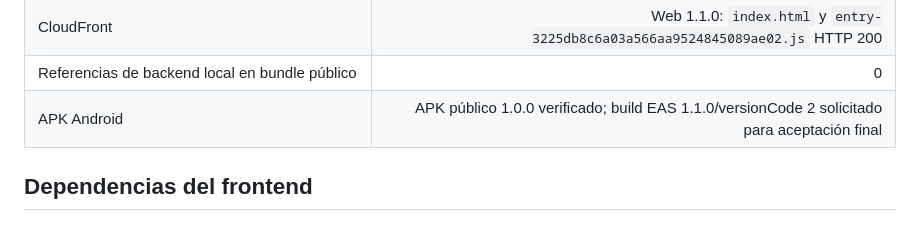
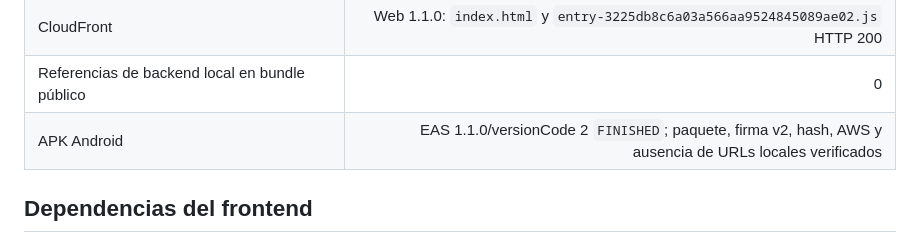
Before and after one commit to matezepam/app-daily-reminders, a Markdown page: docs/testing-evidence.md, the part around the change. GitHub-like rendering.

```diff
--- a/docs/testing-evidence.md
+++ b/docs/testing-evidence.md
@@ -24,7 +24,7 @@
 | Frontend | TypeScript, lint y export web aprobados |
 | CloudFront | Web 1.1.0: `index.html` y `entry-3225db8c6a03a566aa9524845089ae02.js` HTTP 200 |
 | Referencias de backend local en bundle público | 0 |
-| APK Android | APK público 1.0.0 verificado; build EAS 1.1.0/versionCode 2 solicitado para aceptación final |
+| APK Android | EAS 1.1.0/versionCode 2 `FINISHED`; paquete, firma v2, hash, AWS y ausencia de URLs locales verificados |
 
 ## Dependencias del frontend
 
```
Also changed, not shown: README.md (+1 -1 lines), docs/mobile-release.md (+9 -3 lines).
